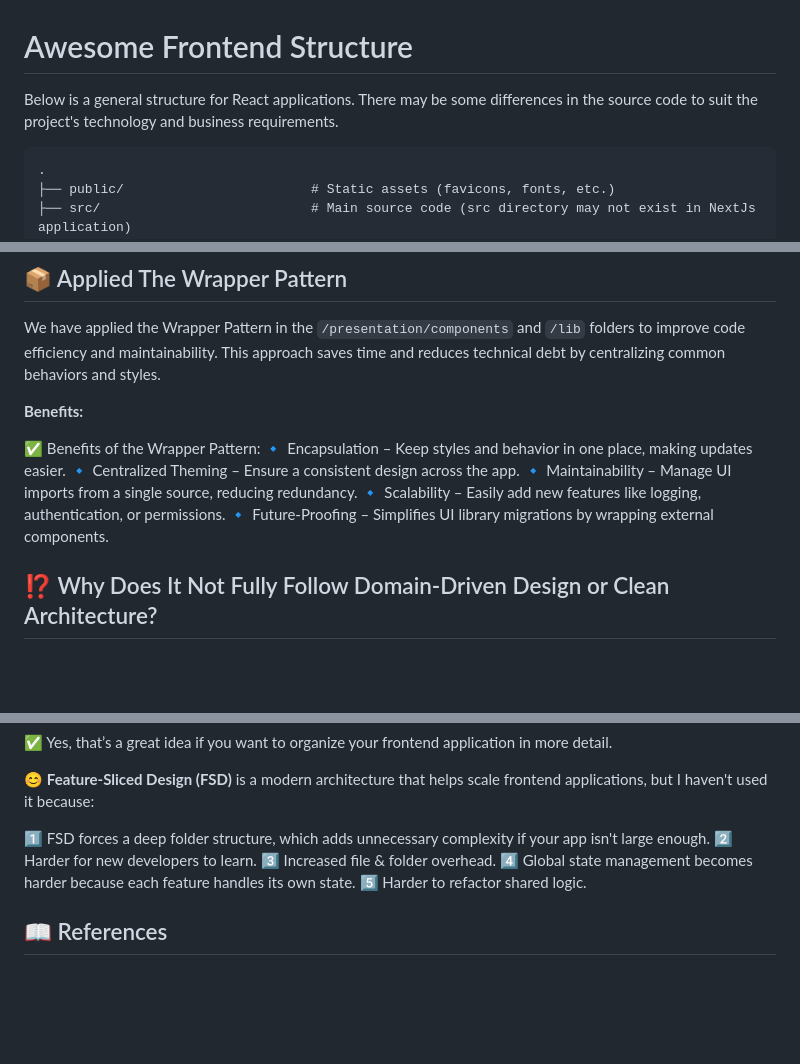
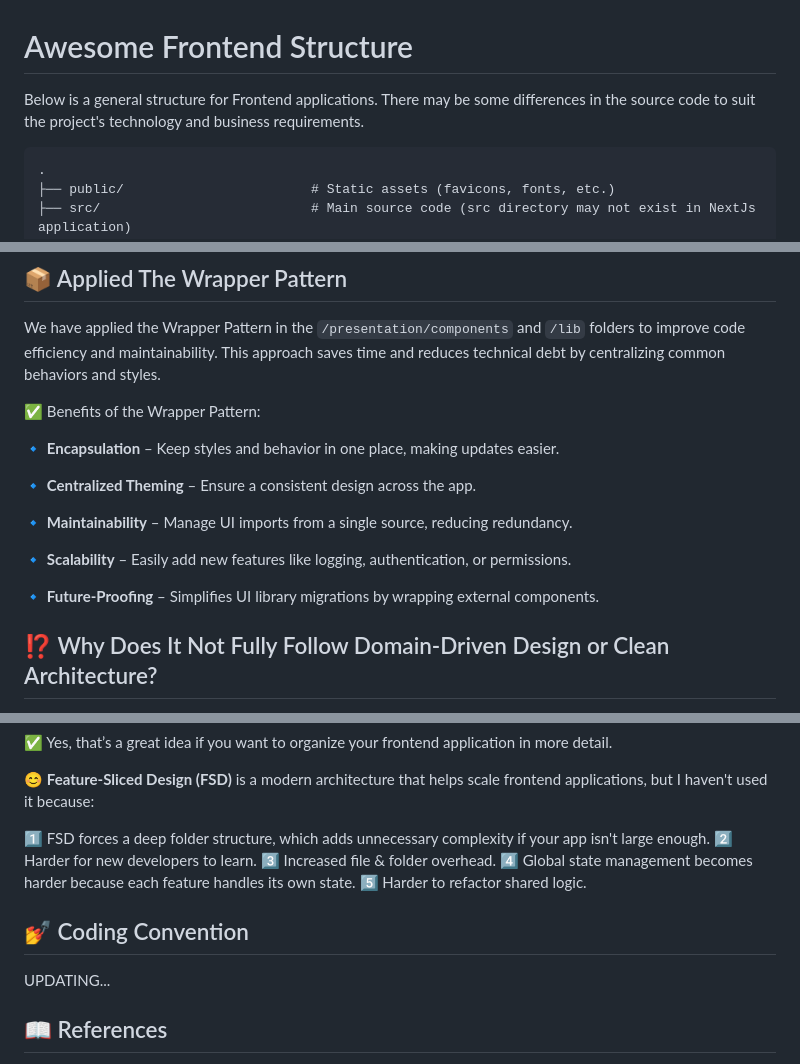
Before and after one commit to nqhed/awesome-frontend-structure, a Markdown page: README.md, 3 parts joined by grey strips. Rendered like a GitHub page; blank space fills up the shorter version.

````diff
--- a/README.md
+++ b/README.md
@@ -1,6 +1,6 @@
 # Awesome Frontend Structure
 
-Below is a general structure for React applications. There may be some differences in the source code to suit the project's technology and business requirements.
+Below is a general structure for Frontend applications. There may be some differences in the source code to suit the project's technology and business requirements.
 
 ```
 .
@@ -98,14 +98,17 @@ Below is a general structure for React applications. There may be some differenc
 
 We have applied the Wrapper Pattern in the `/presentation/components` and `/lib` folders to improve code efficiency and maintainability. This approach saves time and reduces technical debt by centralizing common behaviors and styles.
 
-**Benefits:**
+✅ Benefits of the Wrapper Pattern:
 
-✅ Benefits of the Wrapper Pattern:
-🔹 Encapsulation – Keep styles and behavior in one place, making updates easier.
-🔹 Centralized Theming – Ensure a consistent design across the app.
-🔹 Maintainability – Manage UI imports from a single source, reducing redundancy.
-🔹 Scalability – Easily add new features like logging, authentication, or permissions.
-🔹 Future-Proofing – Simplifies UI library migrations by wrapping external components.
+🔹 **Encapsulation** – Keep styles and behavior in one place, making updates easier.
+
+🔹 **Centralized Theming** – Ensure a consistent design across the app.
+
+🔹 **Maintainability** – Manage UI imports from a single source, reducing redundancy.
+
+🔹 **Scalability** – Easily add new features like logging, authentication, or permissions.
+
+🔹 **Future-Proofing** – Simplifies UI library migrations by wrapping external components.
 
 ## ⁉️ Why Does It Not Fully Follow Domain-Driven Design or Clean Architecture?
 
@@ -142,6 +145,10 @@ More abstraction = more boilerplate = slower development.
 4️⃣ Global state management becomes harder because each feature handles its own state.
 5️⃣ Harder to refactor shared logic.
 
+## 💅 Coding Convention
+
+UPDATING...
+
 ## 📖 References
 
 - [Architecture of modern frontend](https://blog.meetbrackets.com/architectures-of-modern-front-end-applications-8859dfe6c12e)
````
